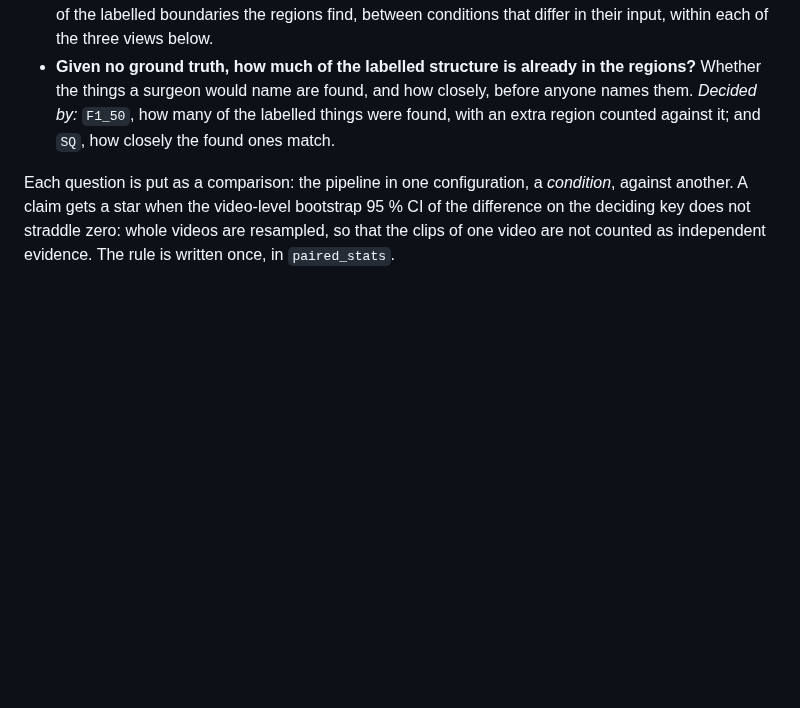
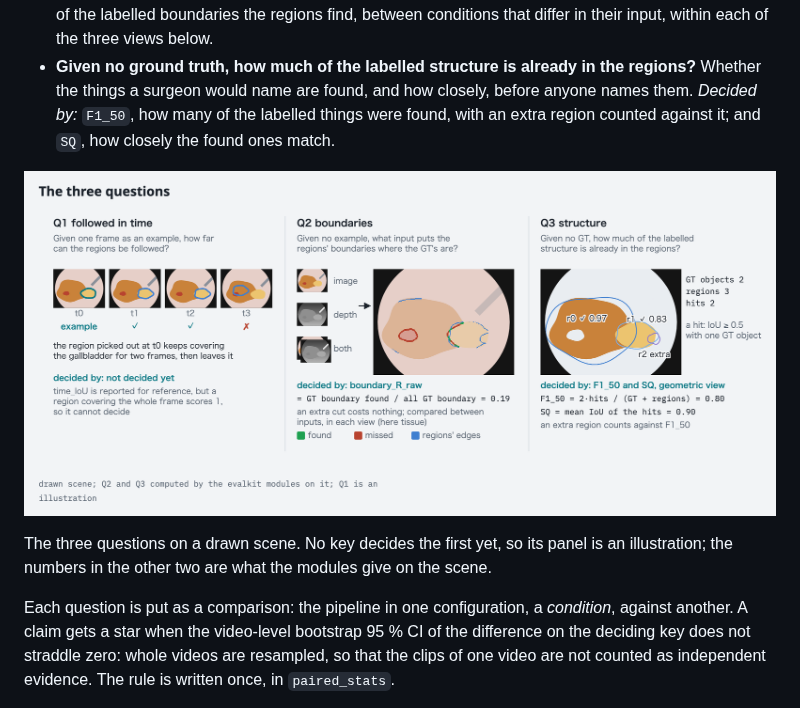
Before and after one commit to TaiToTo/omnisurg-4d-scene-graph, a Markdown page: evalkit/README.md, the part around the change. Drawn GitHub-style; pictures changed too: docs/figures/three_questions.png (added); blank space fills up the shorter version.

Commit message:
evalkit/README: draw the three questions
The page listed the three questions in words, and its figures showed how a
key is aggregated and how the parts fit, but nothing showed what each
question looks at. A figure under the list now draws each on the scene the
metric figures use: a region picked out in one frame and followed until it
leaves the thing; the regions' boundaries against the GT's class
boundaries, found and missed, with boundary_R_raw; and the regions matched
to the GT's objects, hits and an extra region, with F1_50 and SQ. The
second and third panels carry the modules' numbers on that scene; the first
is an illustration, as no key decides it yet.

Co-Authored-By: Claude Opus 5.5 <noreply@anthropic.com>

```diff
--- a/evalkit/README.md
+++ b/evalkit/README.md
@@ -28,6 +28,12 @@ explain the answer.
   labelled things were found, with an extra region counted against it; and
   `SQ`, how closely the found ones match.
 
+![The three questions on a drawn scene. Q1: a region picked out in one frame follows the gallbladder for two frames, then leaves it. Q2: the regions' boundaries against the GT's class boundaries, found and missed, giving boundary_R_raw. Q3: regions matched to the GT's objects, two hits and one extra region, giving F1_50 and SQ](../docs/figures/three_questions.png)
+
+The three questions on a drawn scene. No key decides the first yet, so its
+panel is an illustration; the numbers in the other two are what the modules
+give on the scene.
+
 Each question is put as a comparison: the pipeline in one configuration,
 a *condition*, against another. A claim gets a star when the video-level
 bootstrap 95 % CI of the difference on the deciding key does not straddle
```
